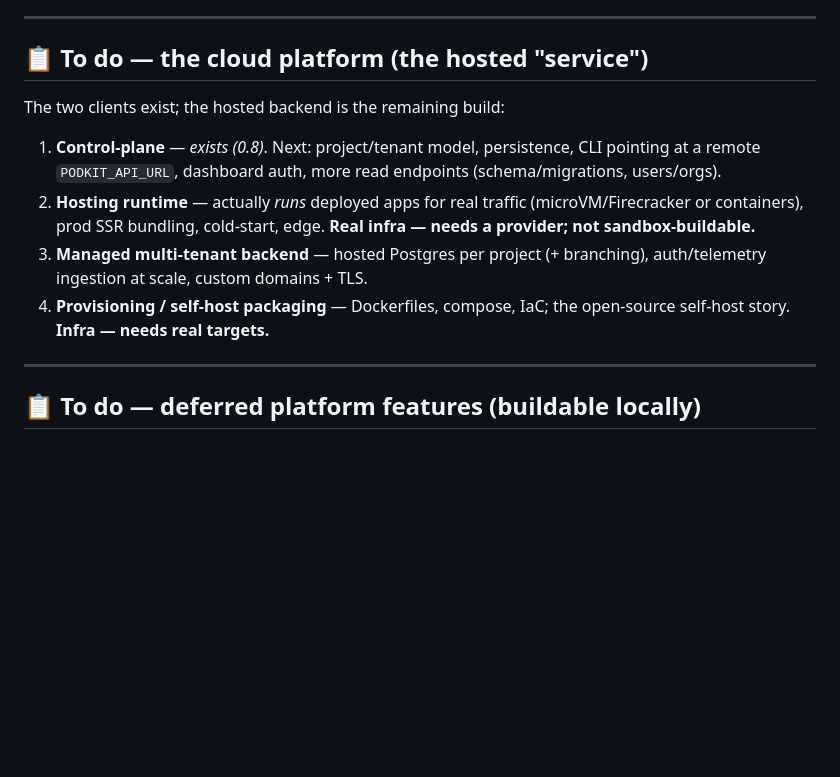
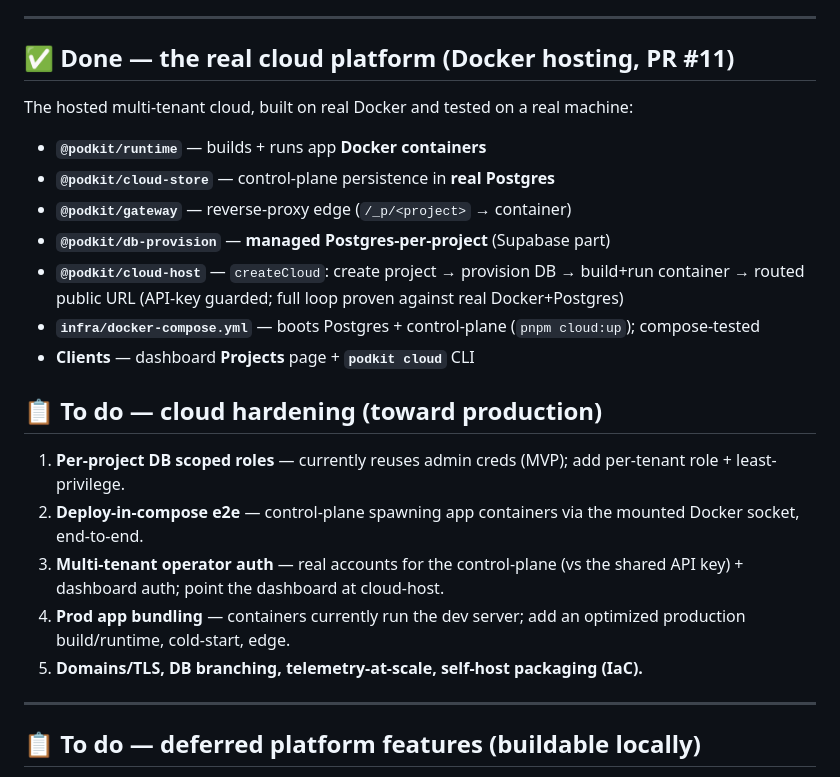
Before and after one commit to notnaki/podkit, a Markdown page: docs/ROADMAP.md, the part around the change. Rendered like a GitHub page; blank space fills up the shorter version.

Commit message:
docs: roadmap — real cloud (Docker hosting) done; cloud-hardening to-dos

```diff
--- a/docs/ROADMAP.md
+++ b/docs/ROADMAP.md
@@ -30,14 +30,24 @@ Seven packages, ~127 tests, clean typecheck. Everything runs **locally** (embedd
 
 ---
 
-## 📋 To do — the cloud platform (the hosted "service")
+## ✅ Done — the real cloud platform (Docker hosting, PR #11)
 
-The two clients exist; the hosted backend is the remaining build:
+The hosted multi-tenant cloud, built on real Docker and tested on a real machine:
+- **`@podkit/runtime`** — builds + runs app **Docker containers**
+- **`@podkit/cloud-store`** — control-plane persistence in **real Postgres**
+- **`@podkit/gateway`** — reverse-proxy edge (`/_p/<project>` → container)
+- **`@podkit/db-provision`** — **managed Postgres-per-project** (Supabase part)
+- **`@podkit/cloud-host`** — `createCloud`: create project → provision DB → build+run container → routed public URL (API-key guarded; full loop proven against real Docker+Postgres)
+- **`infra/docker-compose.yml`** — boots Postgres + control-plane (`pnpm cloud:up`); compose-tested
+- **Clients** — dashboard **Projects** page + **`podkit cloud`** CLI
 
-1. **Control-plane** — *exists (0.8)*. Next: project/tenant model, persistence, CLI pointing at a remote `PODKIT_API_URL`, dashboard auth, more read endpoints (schema/migrations, users/orgs).
-2. **Hosting runtime** — actually *runs* deployed apps for real traffic (microVM/Firecracker or containers), prod SSR bundling, cold-start, edge. **Real infra — needs a provider; not sandbox-buildable.**
-3. **Managed multi-tenant backend** — hosted Postgres per project (+ branching), auth/telemetry ingestion at scale, custom domains + TLS.
-4. **Provisioning / self-host packaging** — Dockerfiles, compose, IaC; the open-source self-host story. **Infra — needs real targets.**
+## 📋 To do — cloud hardening (toward production)
+
+1. **Per-project DB scoped roles** — currently reuses admin creds (MVP); add per-tenant role + least-privilege.
+2. **Deploy-in-compose e2e** — control-plane spawning app containers via the mounted Docker socket, end-to-end.
+3. **Multi-tenant operator auth** — real accounts for the control-plane (vs the shared API key) + dashboard auth; point the dashboard at cloud-host.
+4. **Prod app bundling** — containers currently run the dev server; add an optimized production build/runtime, cold-start, edge.
+5. **Domains/TLS, DB branching, telemetry-at-scale, self-host packaging (IaC).**
 
 ---
 
```
